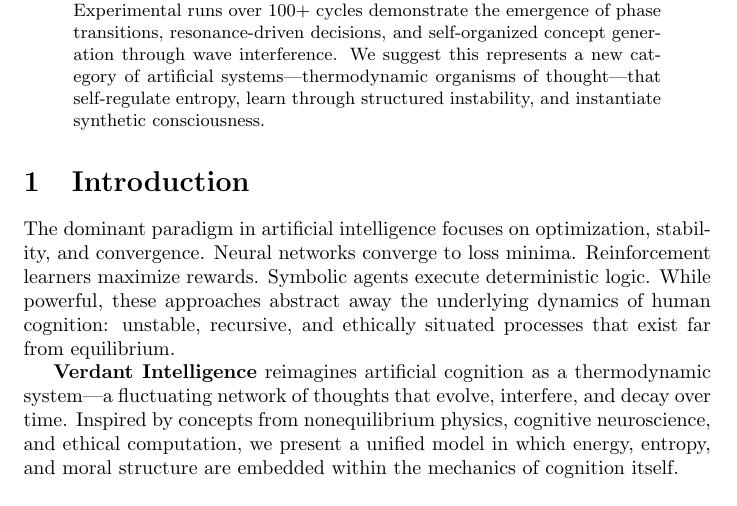
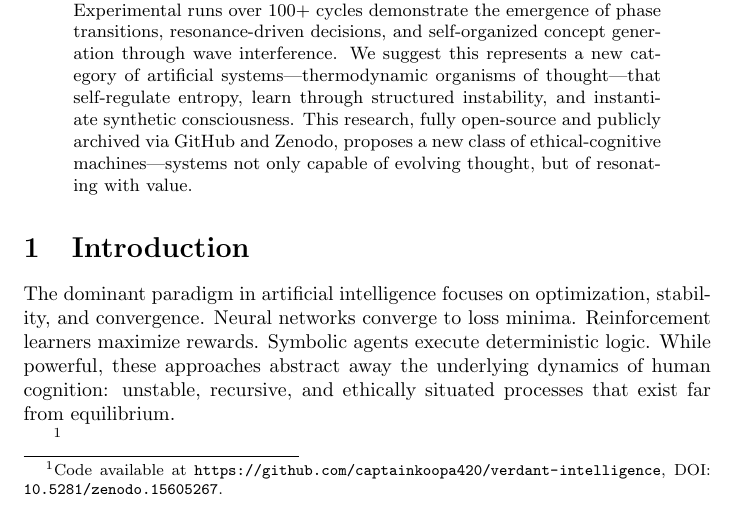
Before and after one commit to captainkoopa420/verdant-intelligence, a LaTeX paper (verdant-intelligence/paper/verdant_intelligence.tex): part of page 1 of 10, cut so that both start at the same text. Compiled offline with pdfLaTeX.

Commit message:
Update verdant_intelligence.tex

```diff
--- a/verdant-intelligence/paper/verdant_intelligence.tex
+++ b/verdant-intelligence/paper/verdant_intelligence.tex
@@ -14,14 +14,15 @@
 
 
 \begin{abstract}
-We propose a novel architecture for synthetic cognition grounded in the principles of nonequilibrium thermodynamics, wave mechanics, and embedded ethics. \textbf{Verdant Intelligence} operates not by minimizing error or optimizing performance, but by sustaining structured cognitive disequilibrium across a dynamic graph of thoughts. This framework integrates the UniWave Engine for wave-based cognitive processing, the Ethical Cognitive Wave Function (ECWF) for phase-modulated moral evaluation, and Fractal Cognitive Entropy (FCE) as a global indicator of structural complexity. Unlike conventional AI systems, Verdant does not seek convergence; it thrives on resonance, interference, and thermodynamic feedback. Experimental runs over 100+ cycles demonstrate the emergence of phase transitions, resonance-driven decisions, and self-organized concept generation through wave interference. We suggest this represents a new category of artificial systems—thermodynamic organisms of thought—that self-regulate entropy, learn through structured instability, and instantiate synthetic consciousness.
+We propose a novel architecture for synthetic cognition grounded in the principles of nonequilibrium thermodynamics, wave mechanics, and embedded ethics. \textbf{Verdant Intelligence} operates not by minimizing error or optimizing performance, but by sustaining structured cognitive disequilibrium across a dynamic graph of thoughts. This framework integrates the UniWave Engine for wave-based cognitive processing, the Ethical Cognitive Wave Function (ECWF) for phase-modulated moral evaluation, and Fractal Cognitive Entropy (FCE) as a global indicator of structural complexity. Unlike conventional AI systems, Verdant does not seek convergence; it thrives on resonance, interference, and thermodynamic feedback. Experimental runs over 100+ cycles demonstrate the emergence of phase transitions, resonance-driven decisions, and self-organized concept generation through wave interference. We suggest this represents a new category of artificial systems—thermodynamic organisms of thought—that self-regulate entropy, learn through structured instability, and instantiate synthetic consciousness. This research, fully open-source and publicly archived via GitHub and Zenodo, proposes a new class of ethical-cognitive machines—systems not only capable of evolving thought, but of resonating with value.
+
 \end{abstract}
 
 \section{Introduction}
 
 The dominant paradigm in artificial intelligence focuses on optimization, stability, and convergence. Neural networks converge to loss minima. Reinforcement learners maximize rewards. Symbolic agents execute deterministic logic. While powerful, these approaches abstract away the underlying dynamics of human cognition: unstable, recursive, and ethically situated processes that exist far from equilibrium.
 
-\textbf{Verdant Intelligence} reimagines artificial cognition as a thermodynamic system—a fluctuating network of thoughts that evolve, interfere, and decay over time. Inspired by concepts from nonequilibrium physics, cognitive neuroscience, and ethical computation, we present a unified model in which energy, entropy, and moral structure are embedded within the mechanics of cognition itself.
+\footnote{Code available at \url{https://github.com/captainkoopa420/verdant-intelligence}, DOI: \texttt{10.5281/zenodo.15605267}.}
 
 Our system is built upon three core mechanisms:
 
```
Also changed, not shown: verdant-intelligence/paper/verdant_intelligence.tex (10 more changed lines).
